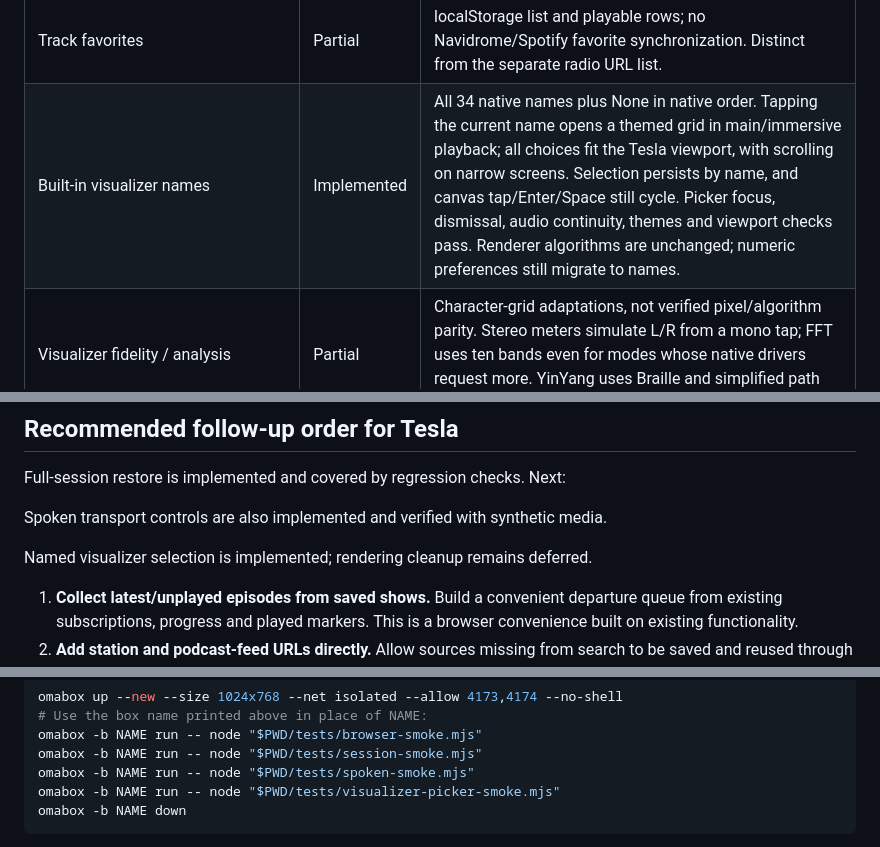
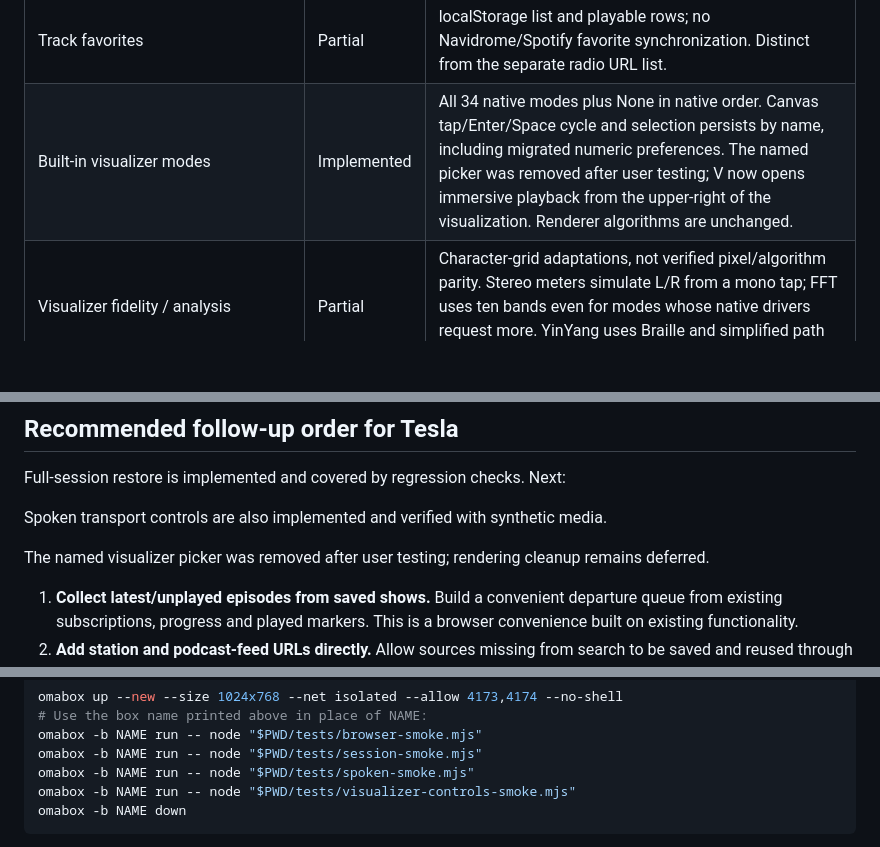
Before and after one commit to keylimesoda/cliamp-web, a Markdown page: docs/feature-parity-v2.4.0.md, 3 parts joined by grey strips. Drawn GitHub-style; blank space fills up the shorter version.

````diff
--- a/docs/feature-parity-v2.4.0.md
+++ b/docs/feature-parity-v2.4.0.md
@@ -157,7 +157,7 @@ Native references: [playlists](https://github.com/bjarneo/cliamp/blob/v2.4.0/doc
 | Saved playlists / create / rename / sort / multi-select / search | Partial | Named playlists can be created, renamed, played and deleted; stored locally. No sort, multi-select or search. |
 | History | Partial | 200 entries; browser records at 50% and deduplicates only consecutive repeats within five minutes. Native records at track start and deduplicates by path globally. Live/unknown-duration tracks are excluded here; decoded duration is not propagated into stored track metadata. |
 | Track favorites | Partial | localStorage list and playable rows; no Navidrome/Spotify favorite synchronization. Distinct from the separate radio URL list. |
-| Built-in visualizer names | Implemented | All 34 native names plus None in native order. Tapping the current name opens a themed grid in main/immersive playback; all choices fit the Tesla viewport, with scrolling on narrow screens. Selection persists by name, and canvas tap/Enter/Space still cycle. Picker focus, dismissal, audio continuity, themes and viewport checks pass. Renderer algorithms are unchanged; numeric preferences still migrate to names. |
+| Built-in visualizer modes | Implemented | All 34 native modes plus None in native order. Canvas tap/Enter/Space cycle and selection persists by name, including migrated numeric preferences. The named picker was removed after user testing; V now opens immersive playback from the upper-right of the visualization. Renderer algorithms are unchanged. |
 | Visualizer fidelity / analysis | Partial | Character-grid adaptations, not verified pixel/algorithm parity. Stereo meters simulate L/R from a mono tap; FFT uses ten bands even for modes whose native drivers request more. YinYang uses Braille and simplified path motion. |
 | Visualizer picker / fullscreen / low power | Partial | The deployed immersive visualizer and its touch controls are preserved, with enter/exit browser checks. No direct mode picker, low-power preference or background playback guarantee. |
 | Bundled themes | Implemented | All 22 vendored TOMLs match tagged native theme files byte-for-byte. Settings → Appearance has a named picker and palette preview, reachable directly from Now Playing. Selection applies immediately and persists. Browser checks cover all options, light/dark palettes, persistence and continued playback. User theme import is absent. |
@@ -199,7 +199,7 @@ Full-session restore is implemented and covered by regression checks. Next:
 
 Spoken transport controls are also implemented and verified with synthetic media.
 
-Named visualizer selection is implemented; rendering cleanup remains deferred.
+The named visualizer picker was removed after user testing; rendering cleanup remains deferred.
 
 1. **Collect latest/unplayed episodes from saved shows.** Build a convenient
    departure queue from existing subscriptions, progress and played markers.
@@ -231,7 +231,7 @@ omabox up --new --size 1024x768 --net isolated --allow 4173,4174 --no-shell
 omabox -b NAME run -- node "$PWD/tests/browser-smoke.mjs"
 omabox -b NAME run -- node "$PWD/tests/session-smoke.mjs"
 omabox -b NAME run -- node "$PWD/tests/spoken-smoke.mjs"
-omabox -b NAME run -- node "$PWD/tests/visualizer-picker-smoke.mjs"
+omabox -b NAME run -- node "$PWD/tests/visualizer-controls-smoke.mjs"
 omabox -b NAME down
 ```
 
````
Also changed, not shown: README.md (+3 -3 lines), docs/screenshots/v2.4.0/visualizer-controls-804x638.png (added), docs/screenshots/v2.4.0/visualizer-picker-804x638.png (deleted), docs/screenshots/v2.4.0/visualizer-picker-light-804x638.png (deleted), 7 other files.
